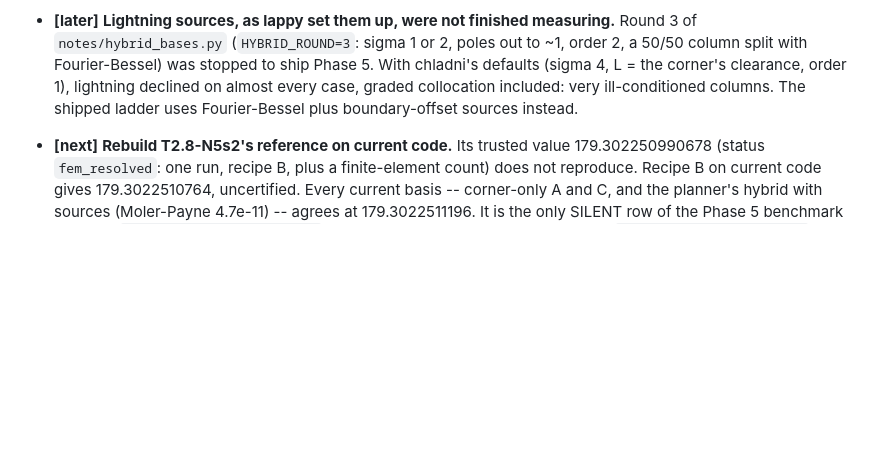
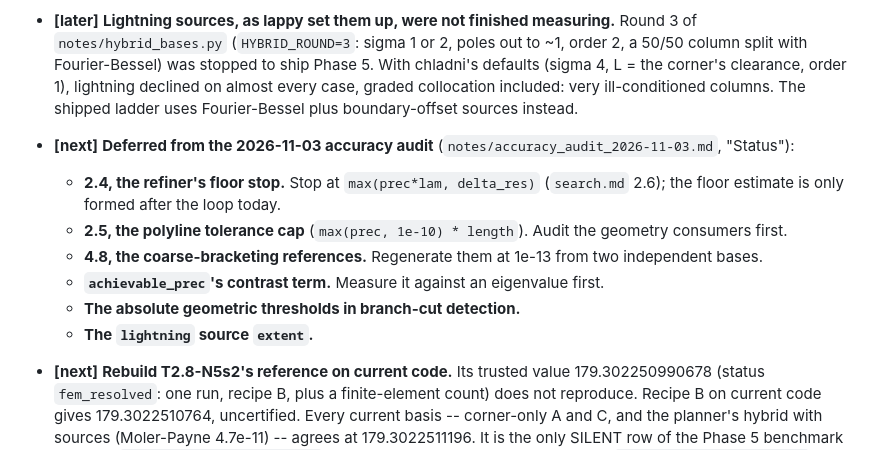
Before and after one commit to hjrrockies/chladni, a Markdown page: TODO.md, the part around the change. Rendered like a GitHub page; blank space fills up the shorter version.

```diff
--- a/TODO.md
+++ b/TODO.md
@@ -132,6 +132,16 @@ The path, in order:
   L = the corner's clearance, order 1), lightning declined on almost every case, graded
   collocation included: very ill-conditioned columns. The shipped ladder uses Fourier-Bessel plus
   boundary-offset sources instead.
+* **[next]** **Deferred from the 2026-11-03 accuracy audit** (`notes/accuracy_audit_2026-11-03.md`,
+  "Status"):
+  - **2.4, the refiner's floor stop.** Stop at `max(prec*lam, delta_res)` (`search.md` 2.6); the
+    floor estimate is only formed after the loop today.
+  - **2.5, the polyline tolerance cap** (`max(prec, 1e-10) * length`). Audit the geometry
+    consumers first.
+  - **4.8, the coarse-bracketing references.** Regenerate them at 1e-13 from two independent bases.
+  - **`achievable_prec`'s contrast term.** Measure it against an eigenvalue first.
+  - **The absolute geometric thresholds in branch-cut detection.**
+  - **The `lightning` source `extent`.**
 * **[next]** **Rebuild T2.8-N5s2's reference on current code.** Its trusted value 179.302250990678
   (status `fem_resolved`: one run, recipe B, plus a finite-element count) does not reproduce.
   Recipe B on current code gives 179.3022510764, uncertified. Every current basis -- corner-only A
```
Also changed, not shown: docs/conventions.md (+11 -0 lines), notes/accuracy_audit_2026-11-03.md (+30 -0 lines).
